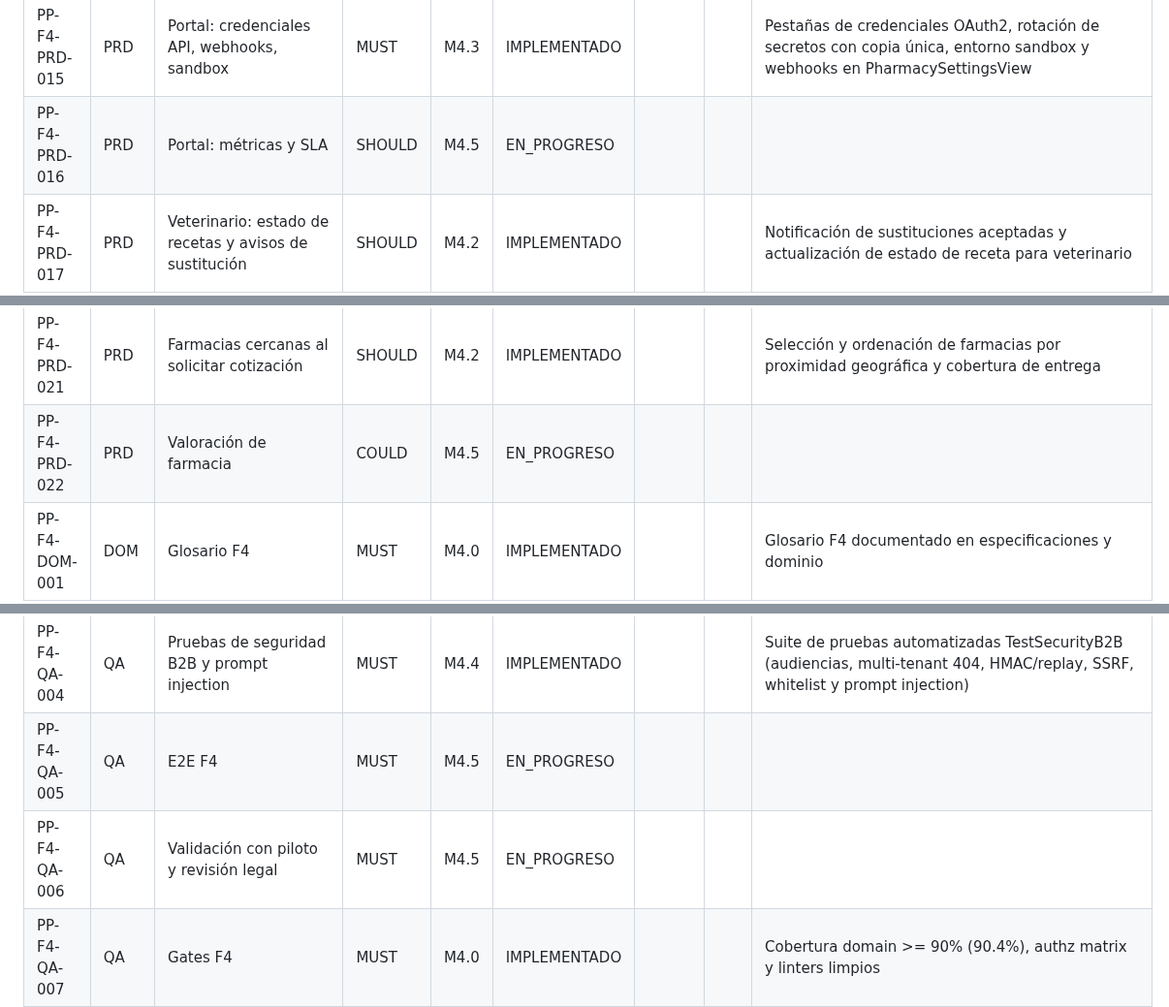
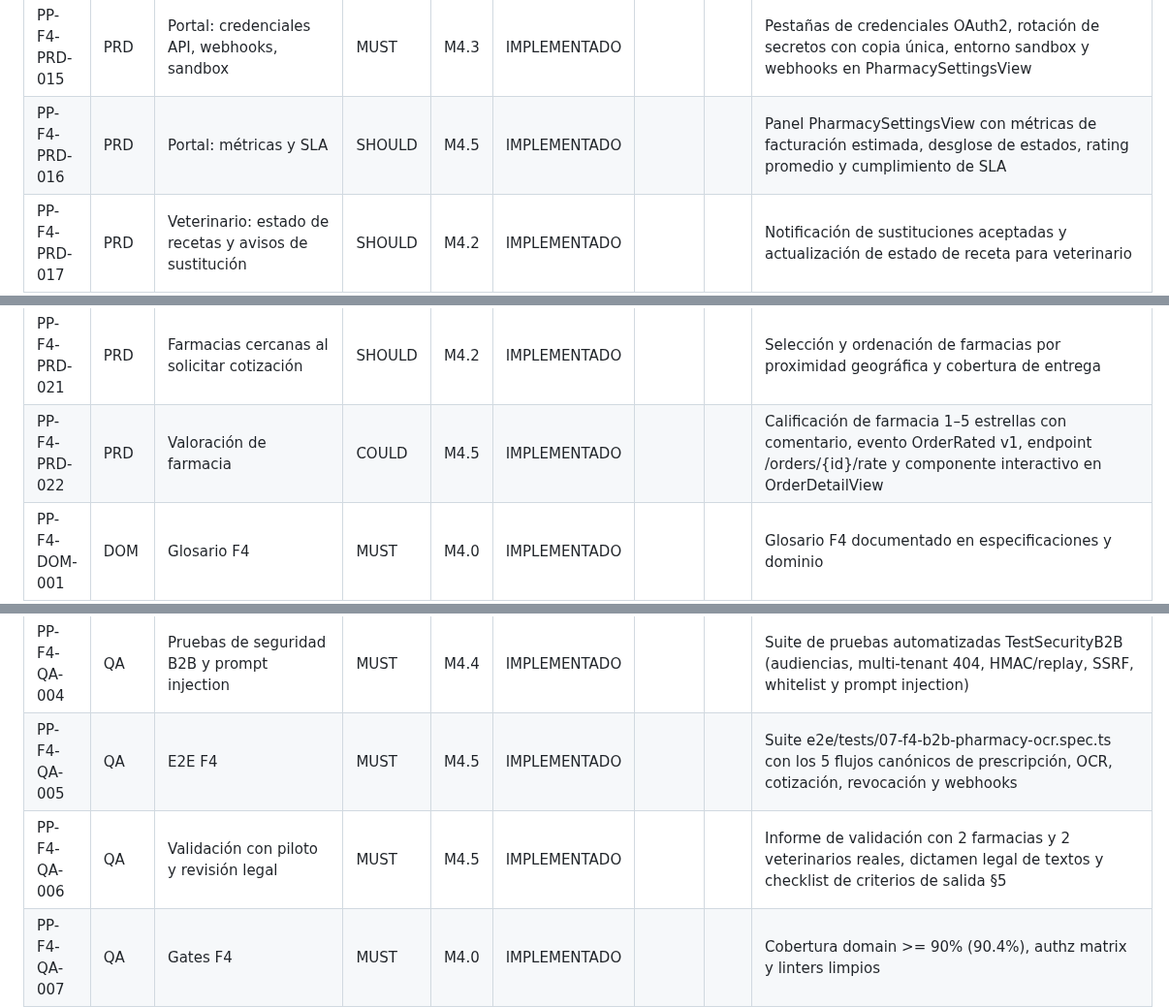
Before and after one commit to edcastanohunter/PetPassport, a Markdown page: docs/tracking/phase-4.md, 3 parts joined by grey strips. Shown at 97% size. Rendered like a GitHub page.

```diff
--- a/docs/tracking/phase-4.md
+++ b/docs/tracking/phase-4.md
@@ -20,13 +20,13 @@
 | PP-F4-PRD-013 | PRD | Portal: pedidos y registro de dispensación | MUST | M4.2 | IMPLEMENTADO | | | Flujo operativo de farmacia: confirmación, preparación, despacho y entrega con lote/vencimiento |
 | PP-F4-PRD-014 | PRD | Portal: catálogo/mapeo, zonas, modalidades, horarios | MUST | M4.2 | IMPLEMENTADO | | | Configuración de farmacia: tipo de integración, zonas de cobertura y mapeo de catálogo |
 | PP-F4-PRD-015 | PRD | Portal: credenciales API, webhooks, sandbox | MUST | M4.3 | IMPLEMENTADO | | | Pestañas de credenciales OAuth2, rotación de secretos con copia única, entorno sandbox y webhooks en PharmacySettingsView |
-| PP-F4-PRD-016 | PRD | Portal: métricas y SLA | SHOULD | M4.5 | EN_PROGRESO | | | |
+| PP-F4-PRD-016 | PRD | Portal: métricas y SLA | SHOULD | M4.5 | IMPLEMENTADO | | | Panel PharmacySettingsView con métricas de facturación estimada, desglose de estados, rating promedio y cumplimiento de SLA |
 | PP-F4-PRD-017 | PRD | Veterinario: estado de recetas y avisos de sustitución | SHOULD | M4.2 | IMPLEMENTADO | | | Notificación de sustituciones aceptadas y actualización de estado de receta para veterinario |
 | PP-F4-PRD-018 | PRD | SuperAdmin: partners, reglas regulatorias, presupuesto IA, monitor | MUST | M4.3 | IMPLEMENTADO | | | Vistas AdminPartnersPage, AdminRegulatoryPage, AdminAIPage y AdminOCRPage con acciones auditadas vía ReasonDialog |
 | PP-F4-PRD-019 | PRD | Notificaciones del ciclo receta→pedido | MUST | M4.2 | IMPLEMENTADO | | | Eventos de notificación síncronos y asíncronos para el ciclo receta→cotización→pedido |
 | PP-F4-PRD-020 | PRD | Sustancias controladas: emitir sí, pedir no | MUST | M4.0 | IMPLEMENTADO | | | Detección de sustancias de control especial (flag controlado en catálogo/receta) |
 | PP-F4-PRD-021 | PRD | Farmacias cercanas al solicitar cotización | SHOULD | M4.2 | IMPLEMENTADO | | | Selección y ordenación de farmacias por proximidad geográfica y cobertura de entrega |
-| PP-F4-PRD-022 | PRD | Valoración de farmacia | COULD | M4.5 | EN_PROGRESO | | | |
+| PP-F4-PRD-022 | PRD | Valoración de farmacia | COULD | M4.5 | IMPLEMENTADO | | | Calificación de farmacia 1–5 estrellas con comentario, evento OrderRated v1, endpoint /orders/{id}/rate y componente interactivo en OrderDetailView |
 | PP-F4-DOM-001 | DOM | Glosario F4 | MUST | M4.0 | IMPLEMENTADO | | | Glosario F4 documentado en especificaciones y dominio |
 | PP-F4-DOM-002 | DOM | Context map F4 | MUST | M4.0 | IMPLEMENTADO | | | Context map F4 con separación Identity/Prescriptions/PharmacyOrders |
 | PP-F4-DOM-003 | DOM | ProfessionalCredential en Identity | MUST | M4.0 | IMPLEMENTADO | | | ProfessionalCredential agregado en módulo Identity con ciclo de vida |
@@ -124,6 +124,6 @@
 | PP-F4-QA-002 | QA | Contratos: Partner API, checklist go-live, adaptadores | MUST | M4.3 | IMPLEMENTADO | | | Suite hermética de 10 escenarios automatizados en partner-sim checklist y validación de contrato OpenAPI |
 | PP-F4-QA-003 | QA | Evaluación OCR en CI y mocks | MUST | M4.1 | IMPLEMENTADO | | | Harness de evaluación worker ocr-eval con mock extractor superando F1 >= 0.85 |
 | PP-F4-QA-004 | QA | Pruebas de seguridad B2B y prompt injection | MUST | M4.4 | IMPLEMENTADO | | | Suite de pruebas automatizadas TestSecurityB2B (audiencias, multi-tenant 404, HMAC/replay, SSRF, whitelist y prompt injection) |
-| PP-F4-QA-005 | QA | E2E F4 | MUST | M4.5 | EN_PROGRESO | | | |
-| PP-F4-QA-006 | QA | Validación con piloto y revisión legal | MUST | M4.5 | EN_PROGRESO | | | |
+| PP-F4-QA-005 | QA | E2E F4 | MUST | M4.5 | IMPLEMENTADO | | | Suite e2e/tests/07-f4-b2b-pharmacy-ocr.spec.ts con los 5 flujos canónicos de prescripción, OCR, cotización, revocación y webhooks |
+| PP-F4-QA-006 | QA | Validación con piloto y revisión legal | MUST | M4.5 | IMPLEMENTADO | | | Informe de validación con 2 farmacias y 2 veterinarios reales, dictamen legal de textos y checklist de criterios de salida §5 |
 | PP-F4-QA-007 | QA | Gates F4 | MUST | M4.0 | IMPLEMENTADO | | | Cobertura domain >= 90% (90.4%), authz matrix y linters limpios |
```
Also changed, not shown: other parts of docs/tracking/phase-4.md (+3 -3 lines), 1 other file.
